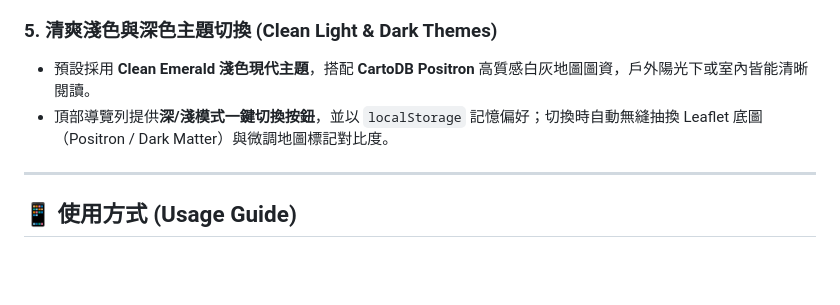
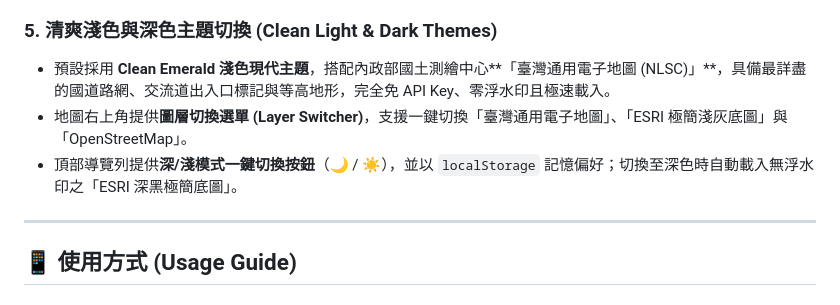
Before and after one commit to taichi16/freeway-milestone-query, a Markdown page: README.md, the part around the change. Drawn GitHub-style; blank space fills up the shorter version.

Commit message:
docs: 更新 README.md 說明臺灣通用電子地圖與圖層切換選單

```diff
--- a/README.md
+++ b/README.md
@@ -45,8 +45,9 @@ graph TD
 - 若無版本變更，顯示「已是最新版」並直接終止，**絕不下載 539KB 數據**，將多餘流量降為 0，達成省電與流量節約。
 
 ### 5. 清爽淺色與深色主題切換 (Clean Light & Dark Themes)
-- 預設採用 **Clean Emerald 淺色現代主題**，搭配 **CartoDB Positron** 高質感白灰地圖圖資，戶外陽光下或室內皆能清晰閱讀。
-- 頂部導覽列提供**深/淺模式一鍵切換按鈕**，並以 `localStorage` 記憶偏好；切換時自動無縫抽換 Leaflet 底圖（Positron / Dark Matter）與微調地圖標記對比度。
+- 預設採用 **Clean Emerald 淺色現代主題**，搭配內政部國土測繪中心**「臺灣通用電子地圖 (NLSC)」**，具備最詳盡的國道路網、交流道出入口標記與等高地形，完全免 API Key、零浮水印且極速載入。
+- 地圖右上角提供**圖層切換選單 (Layer Switcher)**，支援一鍵切換「臺灣通用電子地圖」、「ESRI 極簡淺灰底圖」與「OpenStreetMap」。
+- 頂部導覽列提供**深/淺模式一鍵切換按鈕**（🌙 / ☀️），並以 `localStorage` 記憶偏好；切換至深色時自動載入無浮水印之「ESRI 深黑極簡底圖」。
 
 ---
 
```
